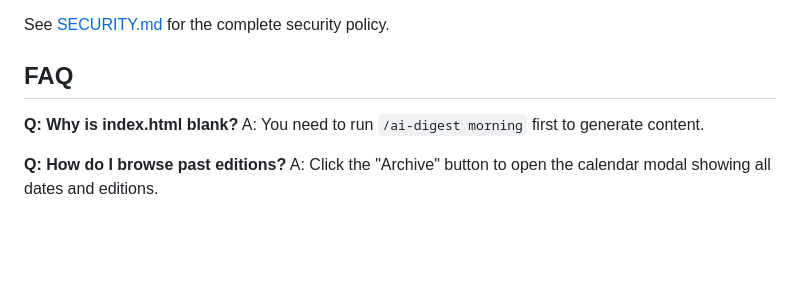
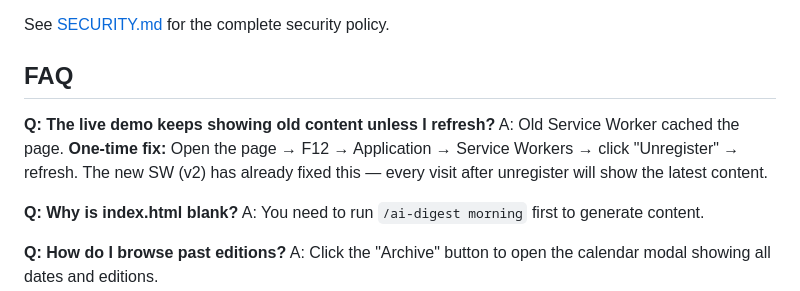
Before and after one commit to DaiOwen/ai-pulse, a Markdown page: README.en.md, the part around the change. Rendered like a GitHub page; blank space fills up the shorter version.

```diff
--- a/README.en.md
+++ b/README.en.md
@@ -222,6 +222,9 @@ See [SECURITY.md](SECURITY.md) for the complete security policy.
 
 ## FAQ
 
+**Q: The live demo keeps showing old content unless I refresh?**
+A: Old Service Worker cached the page. **One-time fix:** Open the page → F12 → Application → Service Workers → click "Unregister" → refresh. The new SW (v2) has already fixed this — every visit after unregister will show the latest content.
+
 **Q: Why is index.html blank?**
 A: You need to run `/ai-digest morning` first to generate content.
 
```
Also changed, not shown: README.md (+3 -0 lines).
